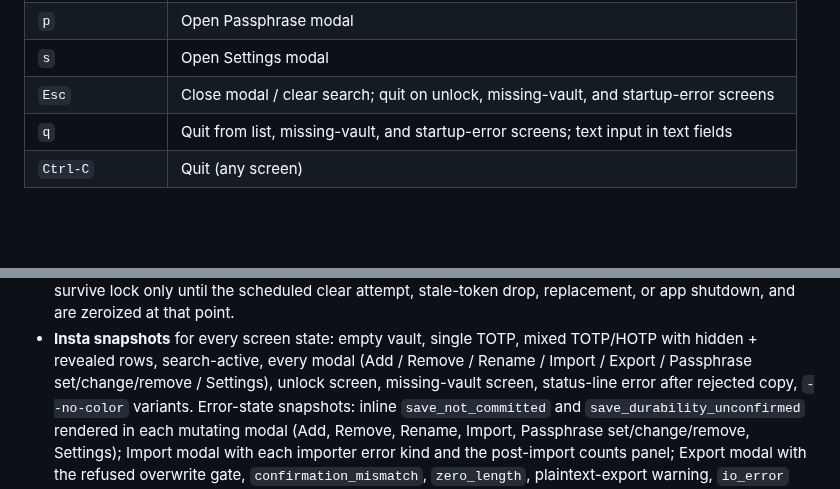
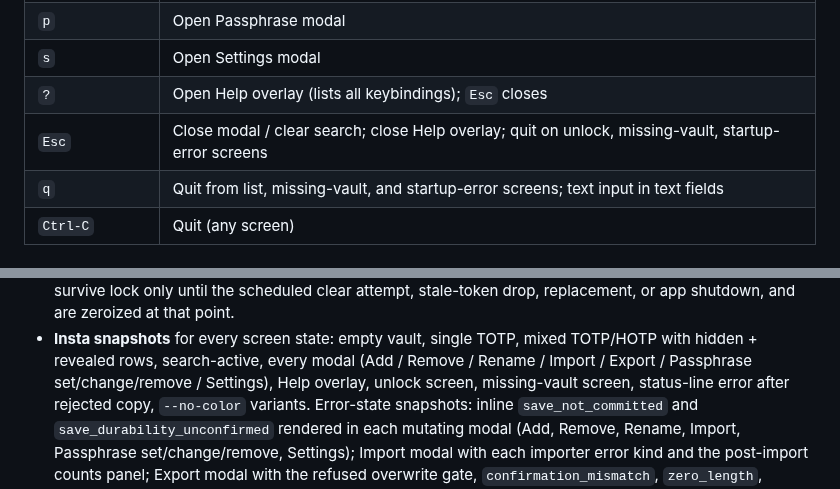
Before and after one commit to FreedomBen/paladin-auth, a Markdown page: IMPLEMENTATION_PLAN_03_TUI.md, 2 parts joined by grey strips. Rendered like a GitHub page; blank space fills up the shorter version.

```diff
--- a/IMPLEMENTATION_PLAN_03_TUI.md
+++ b/IMPLEMENTATION_PLAN_03_TUI.md
@@ -524,7 +546,8 @@ reaches the primary-file commit point with durability still uncertain:
 | `Tab` `Shift-Tab`   | Cycle focus between search bar and list (commits active query when leaving search)      |
 | `p`                 | Open Passphrase modal                                                                   |
 | `s`                 | Open Settings modal                                                                     |
-| `Esc`               | Close modal / clear search; quit on unlock, missing-vault, and startup-error screens    |
+| `?`                 | Open Help overlay (lists all keybindings); `Esc` closes                                 |
+| `Esc`               | Close modal / clear search; close Help overlay; quit on unlock, missing-vault, startup-error screens |
 | `q`                 | Quit from list, missing-vault, and startup-error screens; text input in text fields     |
 | `Ctrl-C`            | Quit (any screen)                                                                       |
 
@@ -649,7 +672,7 @@ captured with `insta` golden snapshots using `ratatui::backend::TestBackend`.
 - **Insta snapshots** for every screen state: empty vault, single TOTP,
   mixed TOTP/HOTP with hidden + revealed rows, search-active, every modal
   (Add / Remove / Rename / Import / Export / Passphrase set/change/remove /
-  Settings), unlock screen, missing-vault screen, status-line error
+  Settings), Help overlay, unlock screen, missing-vault screen, status-line error
   after rejected copy, `--no-color` variants. Error-state snapshots:
   inline `save_not_committed` and `save_durability_unconfirmed`
   rendered in each mutating modal (Add, Remove, Rename, Import, Passphrase
```
Also changed, not shown: other parts of IMPLEMENTATION_PLAN_03_TUI.md (+33 -7 lines), DESIGN.md (+3 -0 lines).
